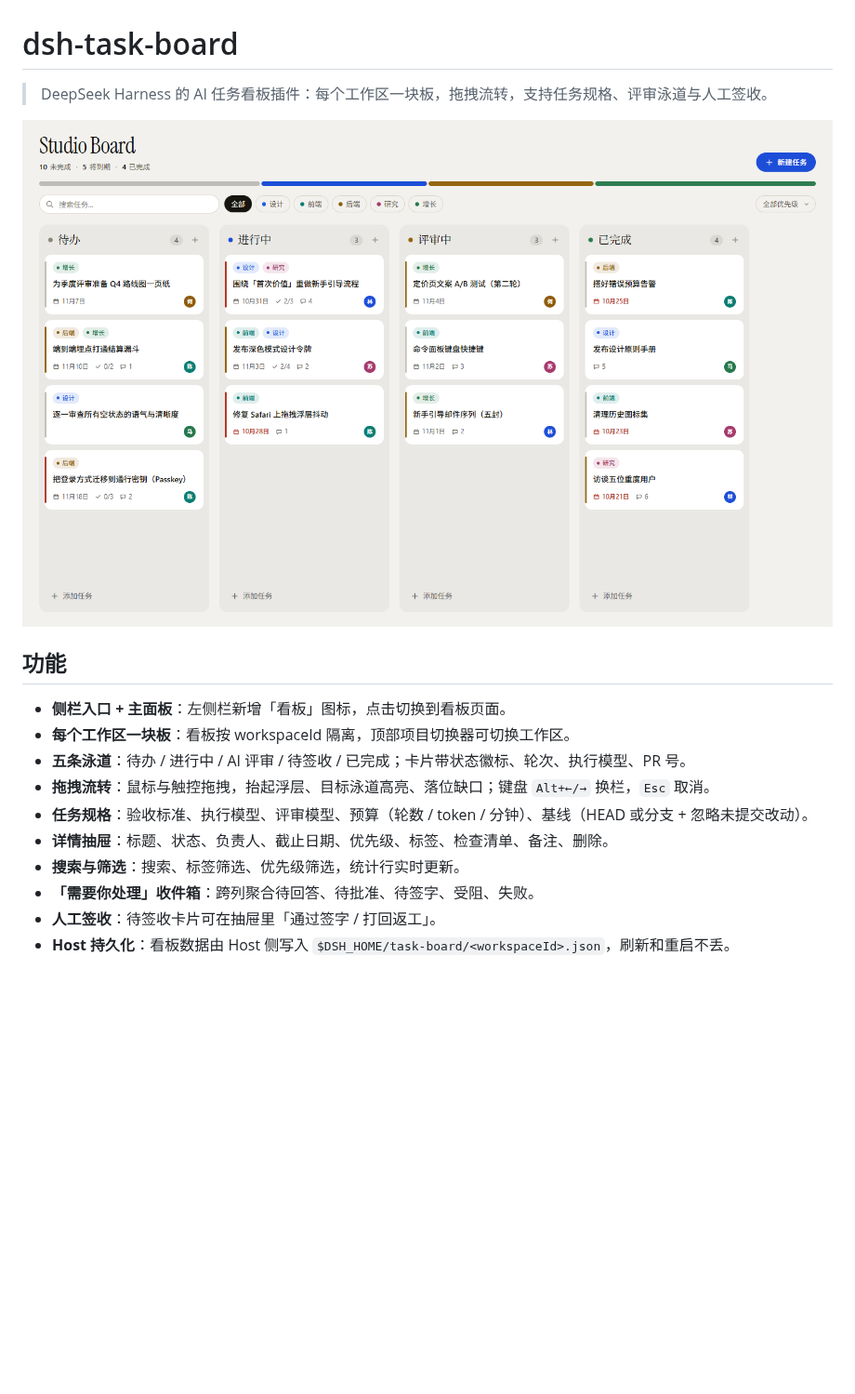
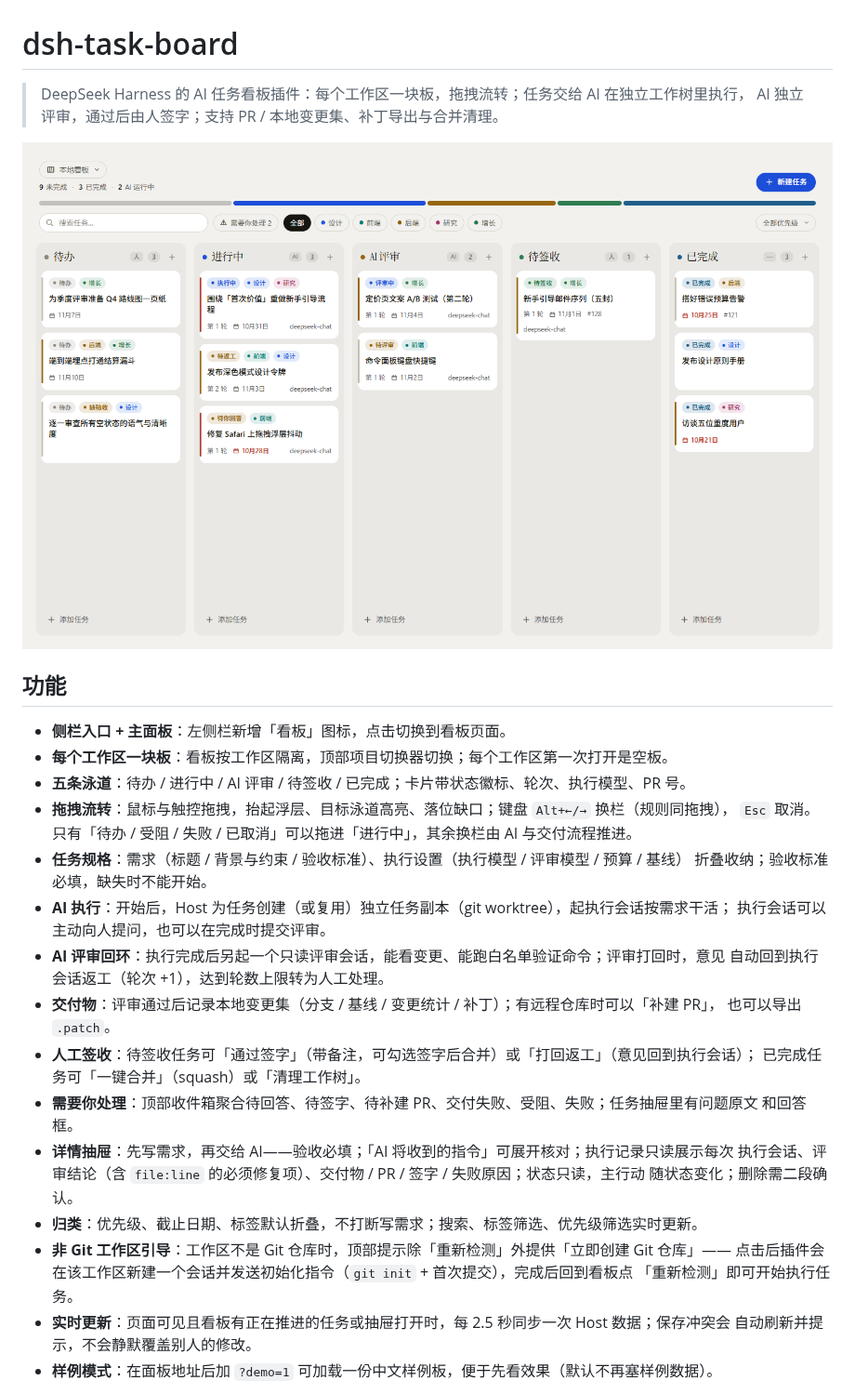
Before and after one commit to a285292107s/dsh-task-board, a Markdown page: README.md, the part around one of its changes. Shown at 93% size. GitHub-like rendering; pictures changed too: screenshots/01-desktop-light.png; blank space fills up the shorter version.

Commit message:
docs: 更新插件 README 与截图

```diff
--- a/README.md
+++ b/README.md
@@ -1,21 +1,39 @@
 # dsh-task-board
 
-> DeepSeek Harness 的 AI 任务看板插件：每个工作区一块板，拖拽流转，支持任务规格、评审泳道与人工签收。
+> DeepSeek Harness 的 AI 任务看板插件：每个工作区一块板，拖拽流转；任务交给 AI 在独立工作树里执行，
+> AI 独立评审，通过后由人签字；支持 PR / 本地变更集、补丁导出与合并清理。
 
 ![看板 · 浅色](screenshots/01-desktop-light.png)
 
 ## 功能
 
 - **侧栏入口 + 主面板**：左侧栏新增「看板」图标，点击切换到看板页面。
-- **每个工作区一块板**：看板按 workspaceId 隔离，顶部项目切换器可切换工作区。
+- **每个工作区一块板**：看板按工作区隔离，顶部项目切换器切换；每个工作区第一次打开是空板。
 - **五条泳道**：待办 / 进行中 / AI 评审 / 待签收 / 已完成；卡片带状态徽标、轮次、执行模型、PR 号。
-- **拖拽流转**：鼠标与触控拖拽，抬起浮层、目标泳道高亮、落位缺口；键盘 `Alt+←/→` 换栏，`Esc` 取消。
-- **任务规格**：验收标准、执行模型、评审模型、预算（轮数 / token / 分钟）、基线（HEAD 或分支 + 忽略未提交改动）。
-- **详情抽屉**：标题、状态、负责人、截止日期、优先级、标签、检查清单、备注、删除。
-- **搜索与筛选**：搜索、标签筛选、优先级筛选，统计行实时更新。
-- **「需要你处理」收件箱**：跨列聚合待回答、待批准、待签字、受阻、失败。
-- **人工签收**：待签收卡片可在抽屉里「通过签字 / 打回返工」。
-- **Host 持久化**：看板数据由 Host 侧写入 `$DSH_HOME/task-board/<workspaceId>.json`，刷新和重启不丢。
+- **拖拽流转**：鼠标与触控拖拽，抬起浮层、目标泳道高亮、落位缺口；键盘 `Alt+←/→` 换栏（规则同拖拽），
+  `Esc` 取消。只有「待办 / 受阻 / 失败 / 已取消」可以拖进「进行中」，其余换栏由 AI 与交付流程推进。
+- **任务规格**：需求（标题 / 背景与约束 / 验收标准）、执行设置（执行模型 / 评审模型 / 预算 / 基线）
+  折叠收纳；验收标准必填，缺失时不能开始。
+- **AI 执行**：开始后，Host 为任务创建（或复用）独立任务副本（git worktree），起执行会话按需求干活；
+  执行会话可以主动向人提问，也可以在完成时提交评审。
+- **AI 评审回环**：执行完成后另起一个只读评审会话，能看变更、能跑白名单验证命令；评审打回时，意见
+  自动回到执行会话返工（轮次 +1），达到轮数上限转为人工处理。
+- **交付物**：评审通过后记录本地变更集（分支 / 基线 / 变更统计 / 补丁）；有远程仓库时可以「补建 PR」，
+  也可以导出 `.patch`。
+- **人工签收**：待签收任务可「通过签字」（带备注，可勾选签字后合并）或「打回返工」（意见回到执行会话）；
+  已完成任务可「一键合并」（squash）或「清理工作树」。
+- **需要你处理**：顶部收件箱聚合待回答、待签字、待补建 PR、交付失败、受阻、失败；任务抽屉里有问题原文
+  和回答框。
+- **详情抽屉**：先写需求，再交给 AI——验收必填；「AI 将收到的指令」可展开核对；执行记录只读展示每次
+  执行会话、评审结论（含 `file:line` 的必须修复项）、交付物 / PR / 签字 / 失败原因；状态只读，主行动
+  随状态变化；删除需二段确认。
+- **归类**：优先级、截止日期、标签默认折叠，不打断写需求；搜索、标签筛选、优先级筛选实时更新。
+- **非 Git 工作区引导**：工作区不是 Git 仓库时，顶部提示除「重新检测」外提供「立即创建 Git 仓库」——
+  点击后插件会在该工作区新建一个会话并发送初始化指令（`git init` + 首次提交），完成后回到看板点
+  「重新检测」即可开始执行任务。
+- **实时更新**：页面可见且看板有正在推进的任务或抽屉打开时，每 2.5 秒同步一次 Host 数据；保存冲突会
+  自动刷新并提示，不会静默覆盖别人的修改。
+- **样例模式**：在面板地址后加 `?demo=1` 可加载一份中文样例板，便于先看效果（默认不再塞样例数据）。
 
 ![任务详情](screenshots/02-drawer-light.png)
 
```
Also changed, not shown: other parts of README.md (+40 -13 lines), screenshots/02-drawer-light.png, screenshots/03-desktop-dark.png, screenshots/05-mobile-light.png.
